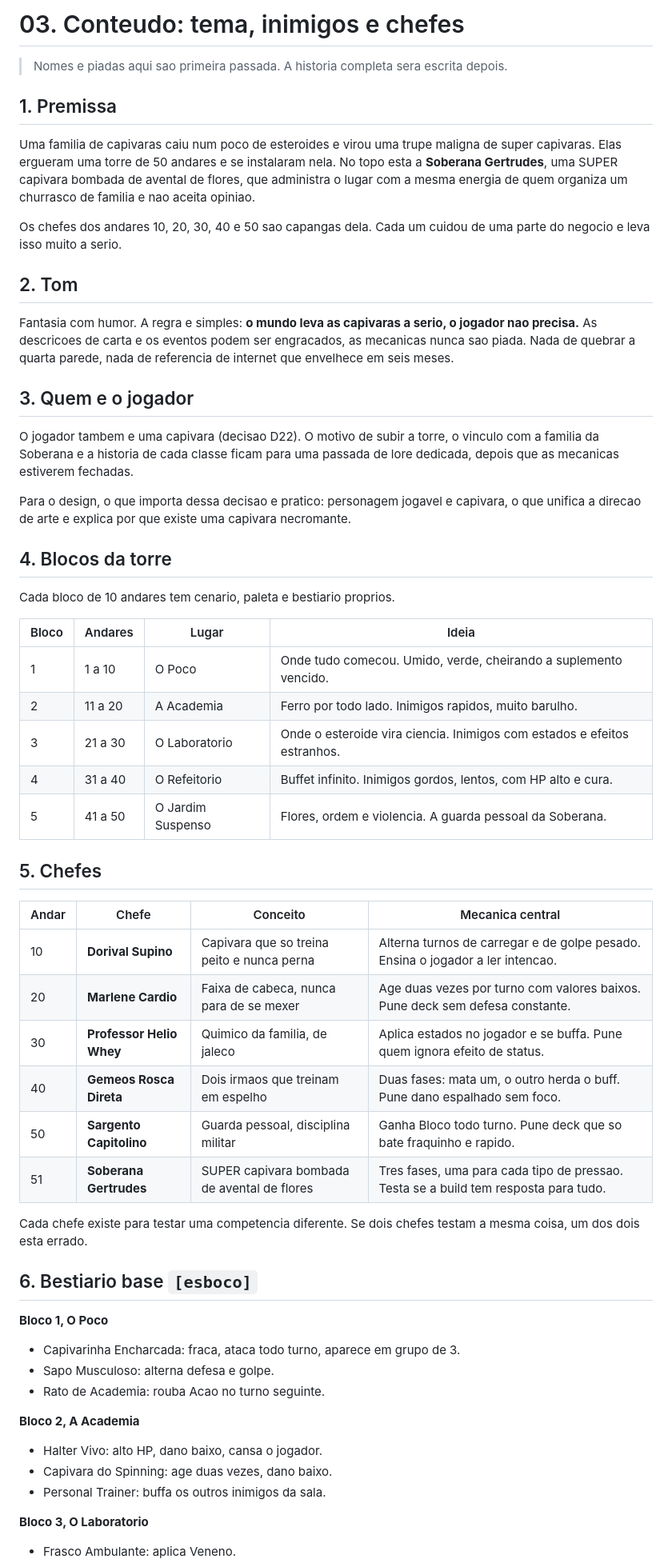
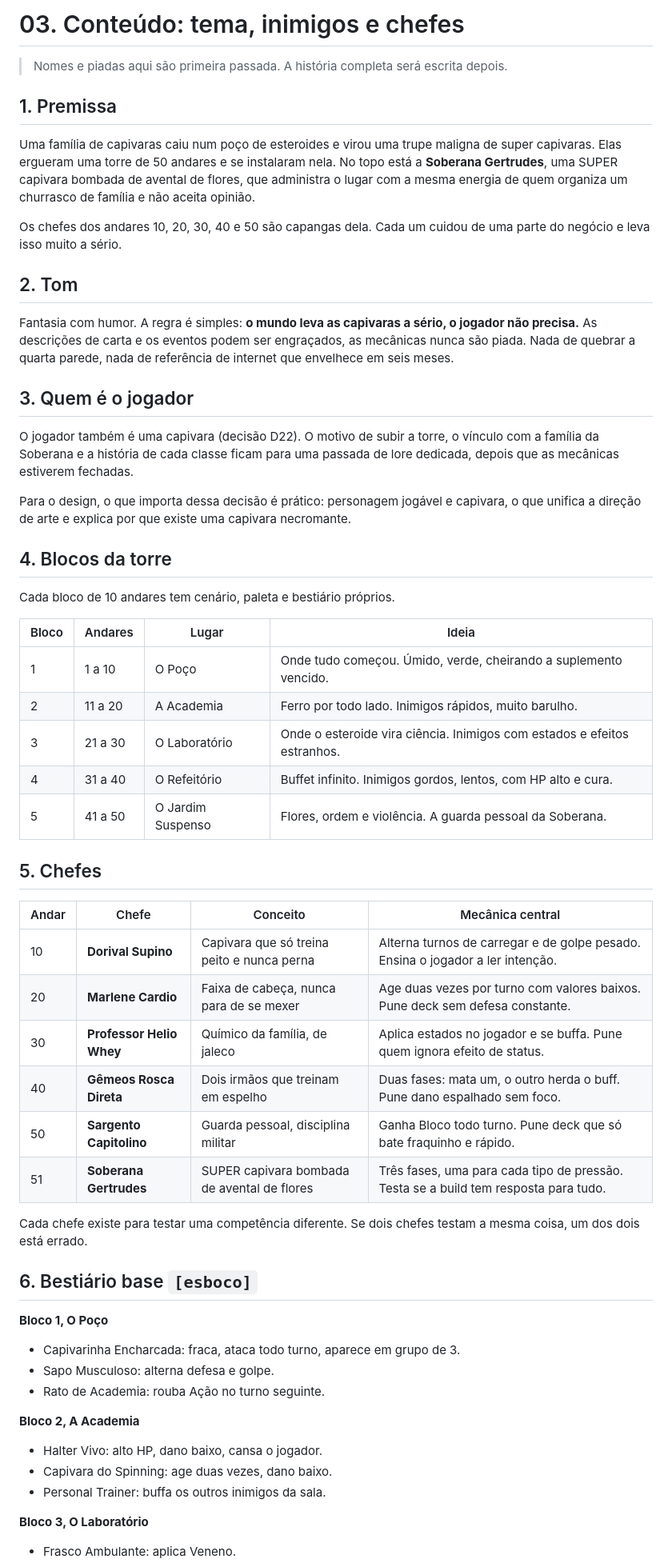
Before and after one commit to rbrecci/CapiTower, a Markdown page: docs/03-conteudo.md, the part around one of its changes. Shown at 80% size. GitHub-like rendering.

Commit message:
Corrige acentuacao do documento de conteudo

```diff
--- a/docs/03-conteudo.md
+++ b/docs/03-conteudo.md
@@ -1,69 +1,69 @@
-# 03. Conteudo: tema, inimigos e chefes
+# 03. Conteúdo: tema, inimigos e chefes
 
-> Nomes e piadas aqui sao primeira passada. A historia completa sera escrita depois.
+> Nomes e piadas aqui são primeira passada. A história completa será escrita depois.
 
 ## 1. Premissa
 
-Uma familia de capivaras caiu num poco de esteroides e virou uma trupe maligna de super capivaras.
-Elas ergueram uma torre de 50 andares e se instalaram nela. No topo esta a **Soberana Gertrudes**,
+Uma família de capivaras caiu num poço de esteroides e virou uma trupe maligna de super capivaras.
+Elas ergueram uma torre de 50 andares e se instalaram nela. No topo está a **Soberana Gertrudes**,
 uma SUPER capivara bombada de avental de flores, que administra o lugar com a mesma energia de
-quem organiza um churrasco de familia e nao aceita opiniao.
+quem organiza um churrasco de família e não aceita opinião.
 
-Os chefes dos andares 10, 20, 30, 40 e 50 sao capangas dela. Cada um cuidou de uma parte do
-negocio e leva isso muito a serio.
+Os chefes dos andares 10, 20, 30, 40 e 50 são capangas dela. Cada um cuidou de uma parte do
+negócio e leva isso muito a sério.
 
 ## 2. Tom
 
-Fantasia com humor. A regra e simples: **o mundo leva as capivaras a serio, o jogador nao precisa.**
-As descricoes de carta e os eventos podem ser engracados, as mecanicas nunca sao piada. Nada de
-quebrar a quarta parede, nada de referencia de internet que envelhece em seis meses.
+Fantasia com humor. A regra é simples: **o mundo leva as capivaras a sério, o jogador não precisa.**
+As descrições de carta e os eventos podem ser engraçados, as mecânicas nunca são piada. Nada de
+quebrar a quarta parede, nada de referência de internet que envelhece em seis meses.
 
-## 3. Quem e o jogador
+## 3. Quem é o jogador
 
-O jogador tambem e uma capivara (decisao D22). O motivo de subir a torre, o vinculo com a familia
-da Soberana e a historia de cada classe ficam para uma passada de lore dedicada, depois que as
-mecanicas estiverem fechadas.
+O jogador também é uma capivara (decisão D22). O motivo de subir a torre, o vínculo com a família
+da Soberana e a história de cada classe ficam para uma passada de lore dedicada, depois que as
+mecânicas estiverem fechadas.
 
-Para o design, o que importa dessa decisao e pratico: personagem jogavel e capivara, o que unifica
-a direcao de arte e explica por que existe uma capivara necromante.
+Para o design, o que importa dessa decisão é prático: personagem jogável e capivara, o que unifica
+a direção de arte e explica por que existe uma capivara necromante.
 
 ## 4. Blocos da torre
 
-Cada bloco de 10 andares tem cenario, paleta e bestiario proprios.
+Cada bloco de 10 andares tem cenário, paleta e bestiário próprios.
 
 | Bloco | Andares | Lugar | Ideia |
 | --- | --- | --- | --- |
-| 1 | 1 a 10 | O Poco | Onde tudo comecou. Umido, verde, cheirando a suplemento vencido. |
-| 2 | 11 a 20 | A Academia | Ferro por todo lado. Inimigos rapidos, muito barulho. |
-| 3 | 21 a 30 | O Laboratorio | Onde o esteroide vira ciencia. Inimigos com estados e efeitos estranhos. |
-| 4 | 31 a 40 | O Refeitorio | Buffet infinito. Inimigos gordos, lentos, com HP alto e cura. |
-| 5 | 41 a 50 | O Jardim Suspenso | Flores, ordem e violencia. A guarda pessoal da Soberana. |
+| 1 | 1 a 10 | O Poço | Onde tudo começou. Úmido, verde, cheirando a suplemento vencido. |
+| 2 | 11 a 20 | A Academia | Ferro por todo lado. Inimigos rápidos, muito barulho. |
+| 3 | 21 a 30 | O Laboratório | Onde o esteroide vira ciência. Inimigos com estados e efeitos estranhos. |
+| 4 | 31 a 40 | O Refeitório | Buffet infinito. Inimigos gordos, lentos, com HP alto e cura. |
+| 5 | 41 a 50 | O Jardim Suspenso | Flores, ordem e violência. A guarda pessoal da Soberana. |
 
 ## 5. Chefes
 
-| Andar | Chefe | Conceito | Mecanica central |
+| Andar | Chefe | Conceito | Mecânica central |
 | --- | --- | --- | --- |
-| 10 | **Dorival Supino** | Capivara que so treina peito e nunca perna | Alterna turnos de carregar e de golpe pesado. Ensina o jogador a ler intencao. |
-| 20 | **Marlene Cardio** | Faixa de cabeca, nunca para de se mexer | Age duas vezes por turno com valores baixos. Pune deck sem defesa constante. |
-| 30 | **Professor Helio Whey** | Quimico da familia, de jaleco | Aplica estados no jogador e se buffa. Pune quem ignora efeito de status. |
-| 40 | **Gemeos Rosca Direta** | Dois irmaos que treinam em espelho | Duas fases: mata um, o outro herda o buff. Pune dano espalhado sem foco. |
-| 50 | **Sargento Capitolino** | Guarda pessoal, disciplina militar | Ganha Bloco todo turno. Pune deck que so bate fraquinho e rapido. |
-| 51 | **Soberana Gertrudes** | SUPER capivara bombada de avental de flores | Tres fases, uma para cada tipo de pressao. Testa se a build tem resposta para tudo. |
+| 10 | **Dorival Supino** | Capivara que só treina peito e nunca perna | Alterna turnos de carregar e de golpe pesado. Ensina o jogador a ler intenção. |
+| 20 | **Marlene Cardio** | Faixa de cabeça, nunca para de se mexer | Age duas vezes por turno com valores baixos. Pune deck sem defesa constante. |
+| 30 | **Professor Helio Whey** | Químico da família, de jaleco | Aplica estados no jogador e se buffa. Pune quem ignora efeito de status. |
+| 40 | **Gêmeos Rosca Direta** | Dois irmãos que treinam em espelho | Duas fases: mata um, o outro herda o buff. Pune dano espalhado sem foco. |
+| 50 | **Sargento Capitolino** | Guarda pessoal, disciplina militar | Ganha Bloco todo turno. Pune deck que só bate fraquinho e rápido. |
+| 51 | **Soberana Gertrudes** | SUPER capivara bombada de avental de flores | Três fases, uma para cada tipo de pressão. Testa se a build tem resposta para tudo. |
 
-Cada chefe existe para testar uma competencia diferente. Se dois chefes testam a mesma coisa, um
-dos dois esta errado.
+Cada chefe existe para testar uma competência diferente. Se dois chefes testam a mesma coisa, um
+dos dois está errado.
 
-## 6. Bestiario base `[esboco]`
+## 6. Bestiário base `[esboco]`
 
-**Bloco 1, O Poco**
+**Bloco 1, O Poço**
 - Capivarinha Encharcada: fraca, ataca todo turno, aparece em grupo de 3.
 - Sapo Musculoso: alterna defesa e golpe.
-- Rato de Academia: rouba Acao no turno seguinte.
+- Rato de Academia: rouba Ação no turno seguinte.
 
 **Bloco 2, A Academia**
 - Halter Vivo: alto HP, dano baixo, cansa o jogador.
 - Capivara do Spinning: age duas vezes, dano baixo.
 - Personal Trainer: buffa os outros inimigos da sala.
 
-**Bloco 3, O Laboratorio**
+**Bloco 3, O Laboratório**
 - Frasco Ambulante: aplica Veneno.
```
Also changed, not shown: other parts of docs/03-conteudo.md (+14 -14 lines).
